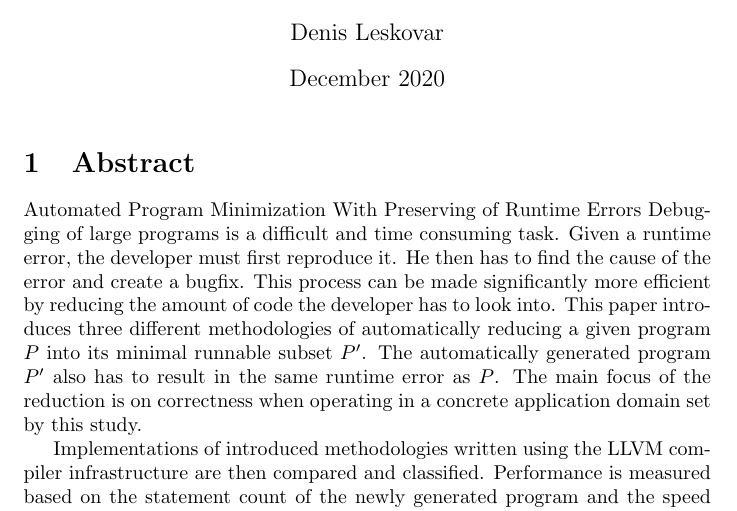
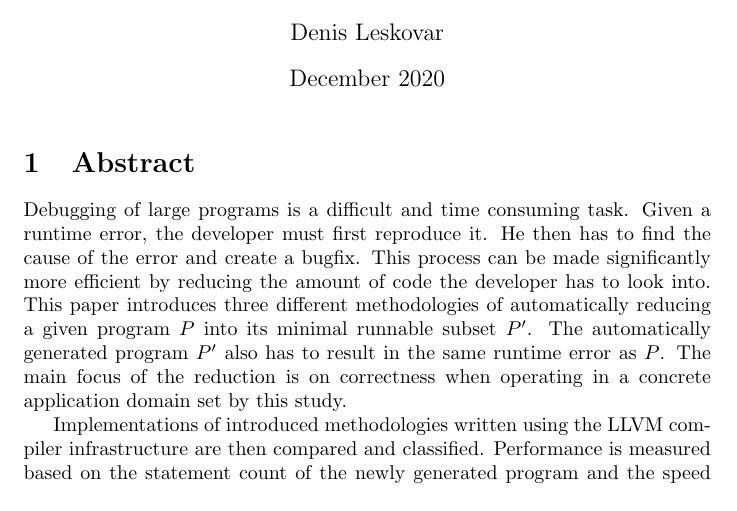
Before and after one commit to leskovde/AutoPIE, a LaTeX thesis (Thesis/ByParts/abstract.tex): part of the page, cut so that both start at the same text. Compiled offline with pdfLaTeX.

Commit message:
Removed the chapter name from the plain text.

```diff
--- a/Thesis/ByParts/abstract.tex
+++ b/Thesis/ByParts/abstract.tex
@@ -10,7 +10,6 @@
 \maketitle
 
 \section{Abstract}
-Automated Program Minimization With Preserving of Runtime Errors
 Debugging of large programs is a difficult and time consuming task. Given a runtime error, the
 developer must first reproduce it. He then has to find the cause of the error and create a bugfix. This process can be made significantly more efficient by reducing the amount of code the developer has to look into. This paper introduces three different methodologies of automatically reducing a given program $P$ into its minimal runnable subset $P'$. The automatically generated program $P'$ also has to result in the same runtime error as $P$. The main focus of the reduction is on correctness when operating in a concrete application domain set by this study. \par
 Implementations of introduced methodologies written using the LLVM compiler infrastructure are then compared and classified. Performance is measured based on the statement count of the newly generated program and the speed at which the minimal variant was generated. Moreover, the limits of the three different approaches are investigated with respect to the general application domain. The paper concludes with an overview of the most general and efficient methodology.
```
Also changed, not shown: Thesis/UnifiedThesisDraft.tex (+0 -1 lines).
